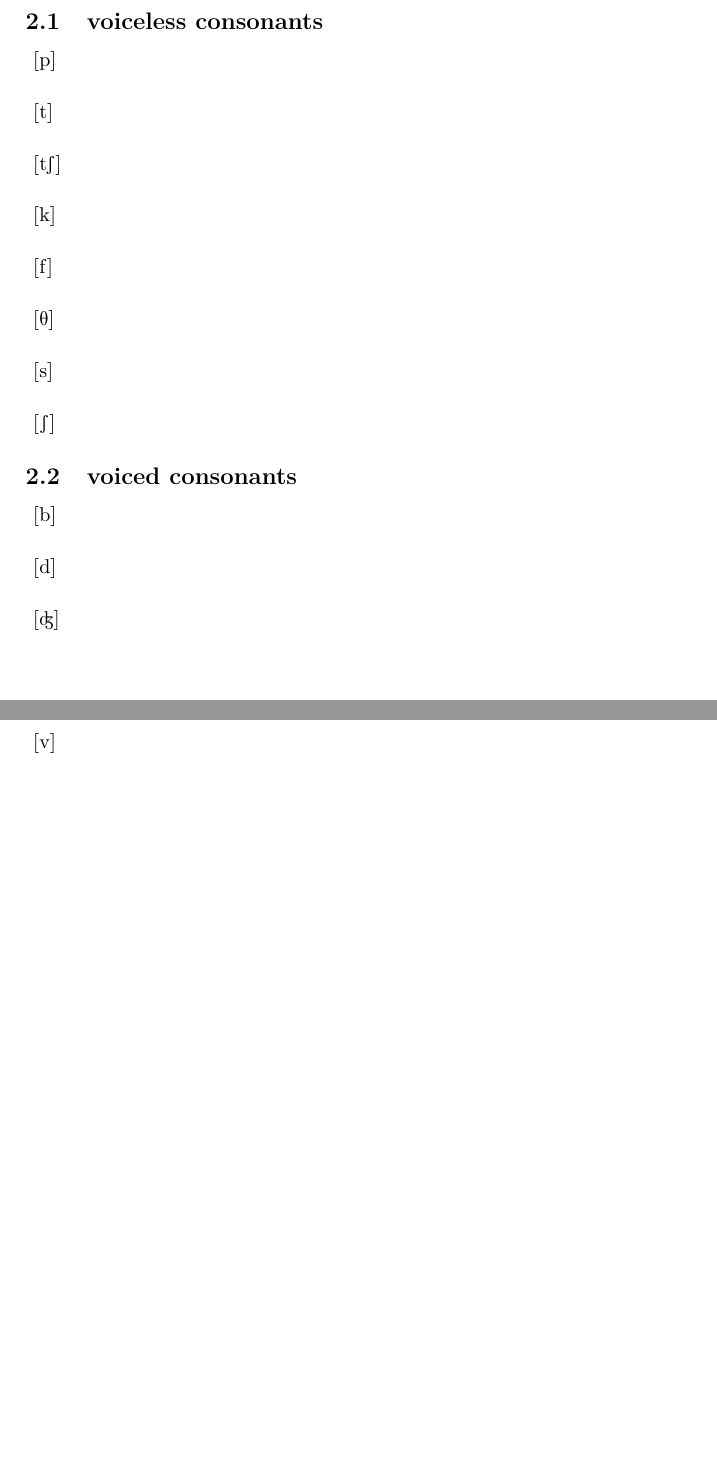
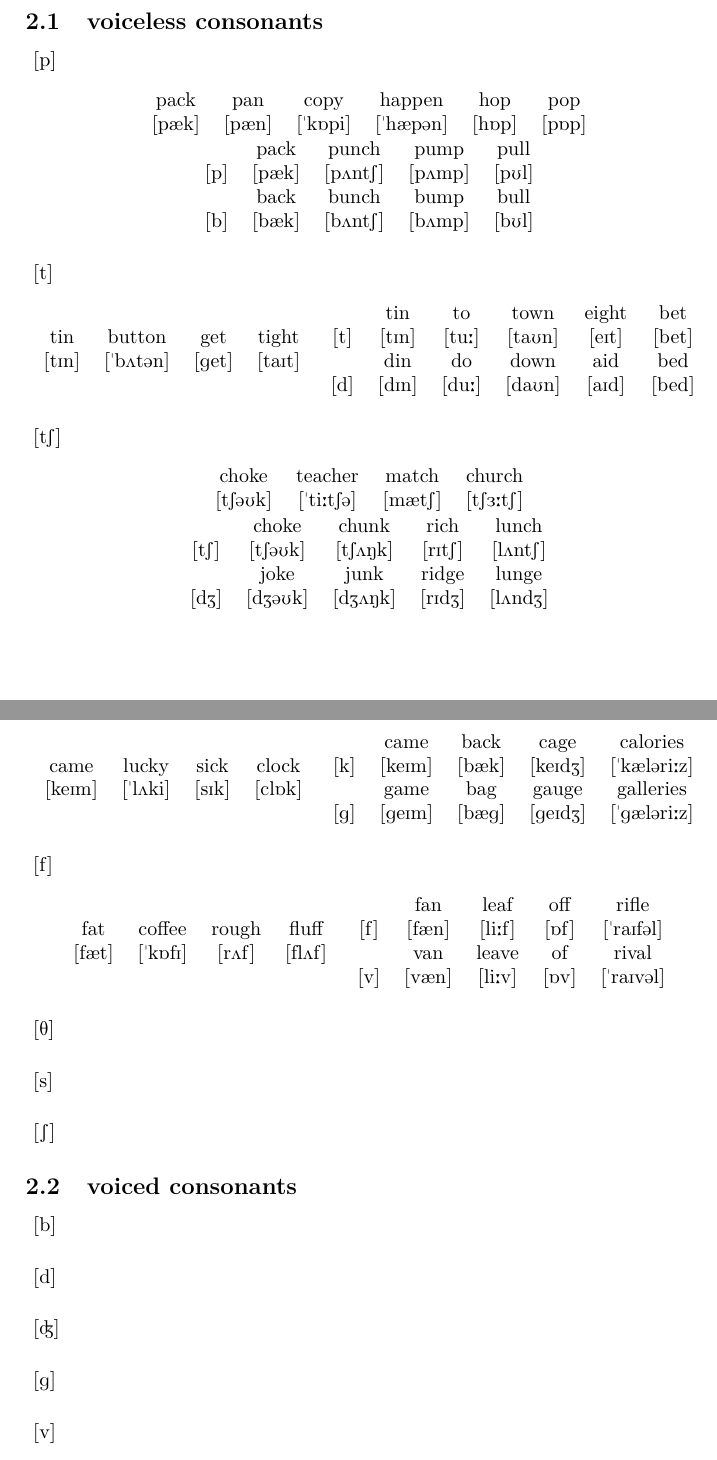
Before and after one commit to ctnguyen/ctnguyen, a LaTeX document (ctn_tex/bbcPronunciation/Pronunciation.tex): two parts of pages 3 and 4 of 4 before the commit and two parts of pages 3 and 4 of 5 after it, joined at a grey line, cut so that both start at the same text, the shorter picture padded with empty space. Compiled offline with pdfLaTeX.

Commit message:
update bbc text file

```diff
--- a/ctn_tex/bbcPronunciation/Pronunciation.tex
+++ b/ctn_tex/bbcPronunciation/Pronunciation.tex
@@ -222,10 +222,84 @@ face & day & break  \\
 \section{consonants}
 \subsection{voiceless consonants}
 \paragraph{ \textipa{[p]} }
+\begin{center}
+ \begin{tabular}{ccccccc}
+               pack  & pan & copy  & happen & hop & pop \\
+\textipa{[p\ae k]} & \textipa{[p\ae n]} & \textipa{["k6pi]} & \textipa{["h\ae p@n]} & \textipa{[h6p]} & \textipa{[p6p]}
+ \end{tabular}
+%%%%%%%%%%%%
+ \begin{tabular}{ccccc}
+              &  pack  & punch & pump  & pull \\
+\textipa{[p]} & \textipa{[p\ae k]} & \textipa{[p2ntS]} & \textipa{[p2mp]} & \textipa{[pUl]} \\
+              & back  & bunch & bump & bull \\
+\textipa{[b]} & \textipa{[b\ae k]} & \textipa{[b2ntS]} & \textipa{[b2mp]} & \textipa{[bUl]}
+ \end{tabular}
+ \end{center}
+
 \paragraph{ \textipa{[t]} }
+\begin{center}
+ \begin{tabular}{ccccc}
+               tin  & button & get  & tight \\
+\textipa{[tIn]} & \textipa{["b2t@n]} & \textipa{[get]} & \textipa{[taIt]}
+ \end{tabular}
+%%%%%%%%%%%%
+ \begin{tabular}{cccccc}
+              &  tin  & to & town  & eight & bet \\
+\textipa{[t]} & \textipa{[tIn]} & \textipa{[tu:]} & \textipa{[taUn]} & \textipa{[eIt]} & \textipa{[bet]} \\
+              & din  & do & down & aid & bed\\
+\textipa{[d]} & \textipa{[dIn]} & \textipa{[du:]} & \textipa{[daUn]} & \textipa{[aId]} & \textipa{[bed]}
+ \end{tabular}
+ \end{center}
+
 \paragraph{ \textipa{[tS]} }
+\begin{center}
+ \begin{tabular}{ccccc}
+               choke  & teacher & match  & church \\
+\textipa{[tS@Uk]} & \textipa{["ti:tS@]} & \textipa{[m\ae tS]} & \textipa{[tS3:tS]}
+ \end{tabular}
+%%%%%%%%%%%%
+ \begin{tabular}{ccccc}
+              &  choke  & chunk & rich  & lunch \\
+\textipa{[tS]} & \textipa{[tS@Uk]} & \textipa{[tS2Nk]} & \textipa{[rItS]} & \textipa{[l2ntS]} \\
+              & joke  & junk & ridge & lunge \\
+\textipa{[dZ]} & \textipa{[dZ@Uk]} & \textipa{[dZ2Nk]} & \textipa{[rIdZ]} & \textipa{[l2ndZ]}
+ \end{tabular}
+ \end{center}
+
 \paragraph{ \textipa{[k]} }
+\begin{center}
+ \begin{tabular}{ccccc}
+               came  & lucky & sick  & clock \\
+\textipa{[keIm]} & \textipa{["l2ki]} & \textipa{[sIk]} & \textipa{[cl6k]}
+ \end{tabular}
+%%%%%%%%%%%%
+ \begin{tabular}{ccccc}
+              &  came  & back & cage & calories \\
+\textipa{[k]} & \textipa{[keIm]} & \textipa{[b\ae k]} & \textipa{[keIdZ]} & \textipa{["k\ae l@ri:z]} \\
+              & game  & bag & gauge & galleries \\
+\textipa{[g]} & \textipa{[geIm]} & \textipa{[b\ae g]} & \textipa{[geIdZ]} & \textipa{["g\ae l@ri:z]}
+ \end{tabular}
+ \end{center}
+
 \paragraph{ \textipa{[f]} }
+\begin{center}
+ \begin{tabular}{ccccc}
+               fat  & coffee & rough  & fluff \\
+\textipa{[f\ae t]} & \textipa{["k6fI]} & \textipa{[r2f]} & \textipa{[fl2f]}
+ \end{tabular}
+%%%%%%%%%%%%
+ \begin{tabular}{ccccc}
+              &  fan  & leaf & off & rifle \\
+\textipa{[f]} & \textipa{[f\ae n]} & \textipa{[li:f]} & \textipa{[6f]} & \textipa{["raIf@l]} \\
+              & van  & leave & of & rival \\
+\textipa{[v]} & \textipa{[v\ae n]} & \textipa{[li:v]} & \textipa{[6v]} & \textipa{["raIv@l]}
+ \end{tabular}
+ \end{center}
+
+
+
+
+
 \paragraph{ \textipa{[T]} }
 \paragraph{ \textipa{[s]} }
 \paragraph{ \textipa{[S]} }
```
